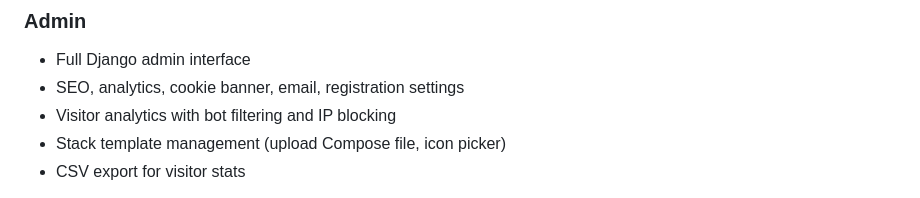
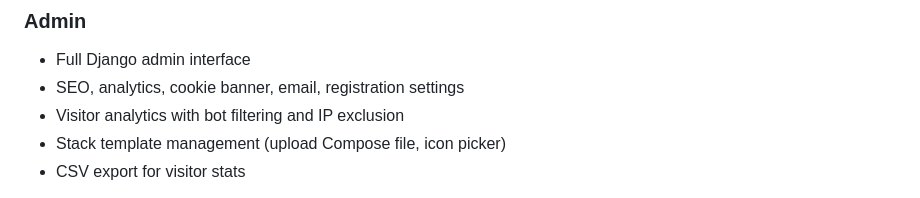
Before and after one commit to Garfieldttt/podman-kube-generator, a Markdown page: README.md, the part around the change. GitHub-like rendering.

Commit message:
docs: fix IP blocking description — exclusion from analytics, not access block

```diff
--- a/README.md
+++ b/README.md
@@ -60,7 +60,7 @@ Web UI for generating **Podman Kubernetes YAML** (`podman play kube`) and **Quad
 ### Admin
 - Full Django admin interface
 - SEO, analytics, cookie banner, email, registration settings
-- Visitor analytics with bot filtering and IP blocking
+- Visitor analytics with bot filtering and IP exclusion
 - Stack template management (upload Compose file, icon picker)
 - CSV export for visitor stats
 
```
